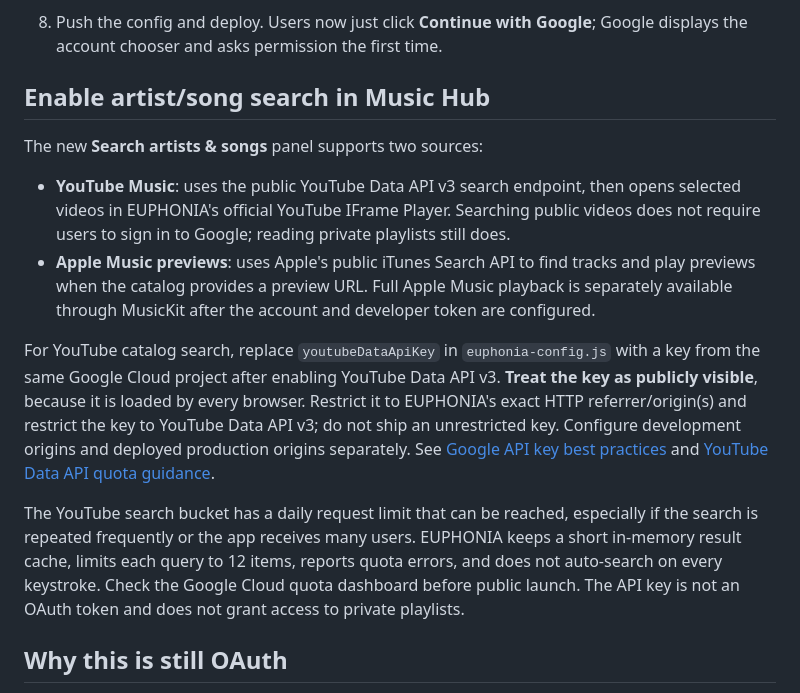
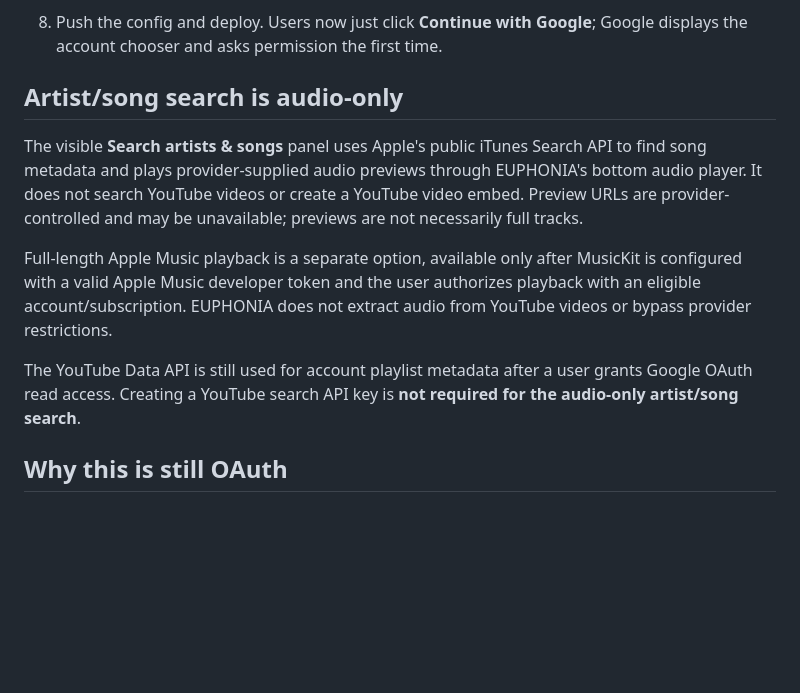
Before and after one commit to GUA-F1Y/EUPHONIA, a Markdown page: docs/google-account-setup.md, the part around the change. GitHub-like rendering; blank space fills up the shorter version.

Commit message:
docs: clarify audio-only music discovery and provider limits

```diff
--- a/docs/google-account-setup.md
+++ b/docs/google-account-setup.md
@@ -27,16 +27,13 @@ Google still requires OAuth authorization to access the playlists belonging to t
 7. Do not put a client secret, access token, refresh token, or any private key in that file. A web OAuth Client ID is a public identifier, but it must be restricted to the origins that EUPHONIA uses.
 8. Push the config and deploy. Users now just click **Continue with Google**; Google displays the account chooser and asks permission the first time.
 
-## Enable artist/song search in Music Hub
+## Artist/song search is audio-only
 
-The new **Search artists & songs** panel supports two sources:
+The visible **Search artists & songs** panel uses Apple's public iTunes Search API to find song metadata and plays provider-supplied audio previews through EUPHONIA's bottom audio player. It does not search YouTube videos or create a YouTube video embed. Preview URLs are provider-controlled and may be unavailable; previews are not necessarily full tracks.
 
-- **YouTube Music**: uses the public YouTube Data API v3 search endpoint, then opens selected videos in EUPHONIA's official YouTube IFrame Player. Searching public videos does not require users to sign in to Google; reading private playlists still does.
-- **Apple Music previews**: uses Apple's public iTunes Search API to find tracks and play previews when the catalog provides a preview URL. Full Apple Music playback is separately available through MusicKit after the account and developer token are configured.
+Full-length Apple Music playback is a separate option, available only after MusicKit is configured with a valid Apple Music developer token and the user authorizes playback with an eligible account/subscription. EUPHONIA does not extract audio from YouTube videos or bypass provider restrictions.
 
-For YouTube catalog search, replace `youtubeDataApiKey` in `euphonia-config.js` with a key from the same Google Cloud project after enabling YouTube Data API v3. **Treat the key as publicly visible**, because it is loaded by every browser. Restrict it to EUPHONIA's exact HTTP referrer/origin(s) and restrict the key to YouTube Data API v3; do not ship an unrestricted key. Configure development origins and deployed production origins separately. See [Google API key best practices](https://cloud.google.com/docs/authentication/api-keys) and [YouTube Data API quota guidance](https://developers.google.com/youtube/data/determine_quota_cost).
-
-The YouTube search bucket has a daily request limit that can be reached, especially if the search is repeated frequently or the app receives many users. EUPHONIA keeps a short in-memory result cache, limits each query to 12 items, reports quota errors, and does not auto-search on every keystroke. Check the Google Cloud quota dashboard before public launch. The API key is not an OAuth token and does not grant access to private playlists.
+The YouTube Data API is still used for account playlist metadata after a user grants Google OAuth read access. Creating a YouTube search API key is **not required for the audio-only artist/song search**.
 
 ## Why this is still OAuth
 
```
